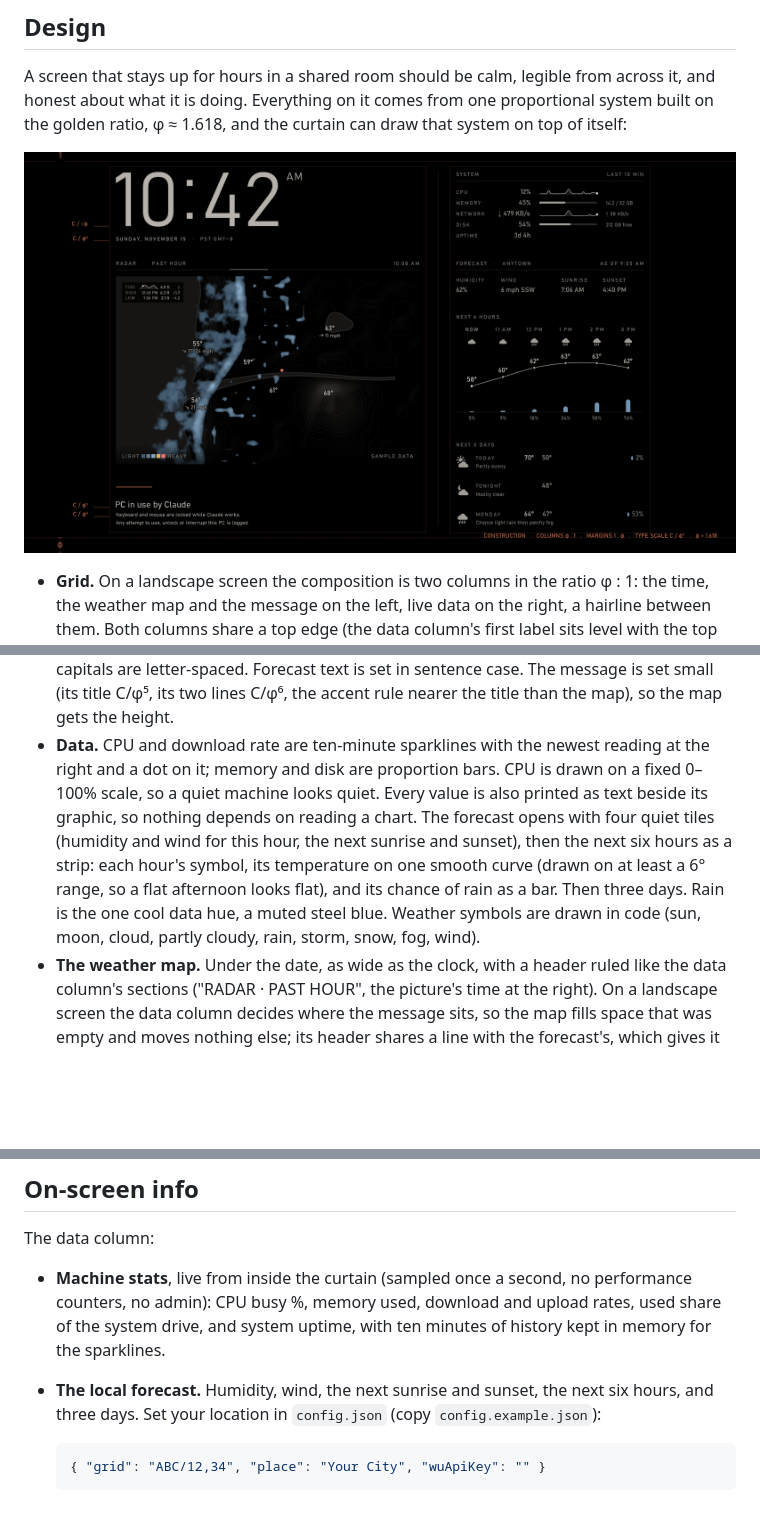
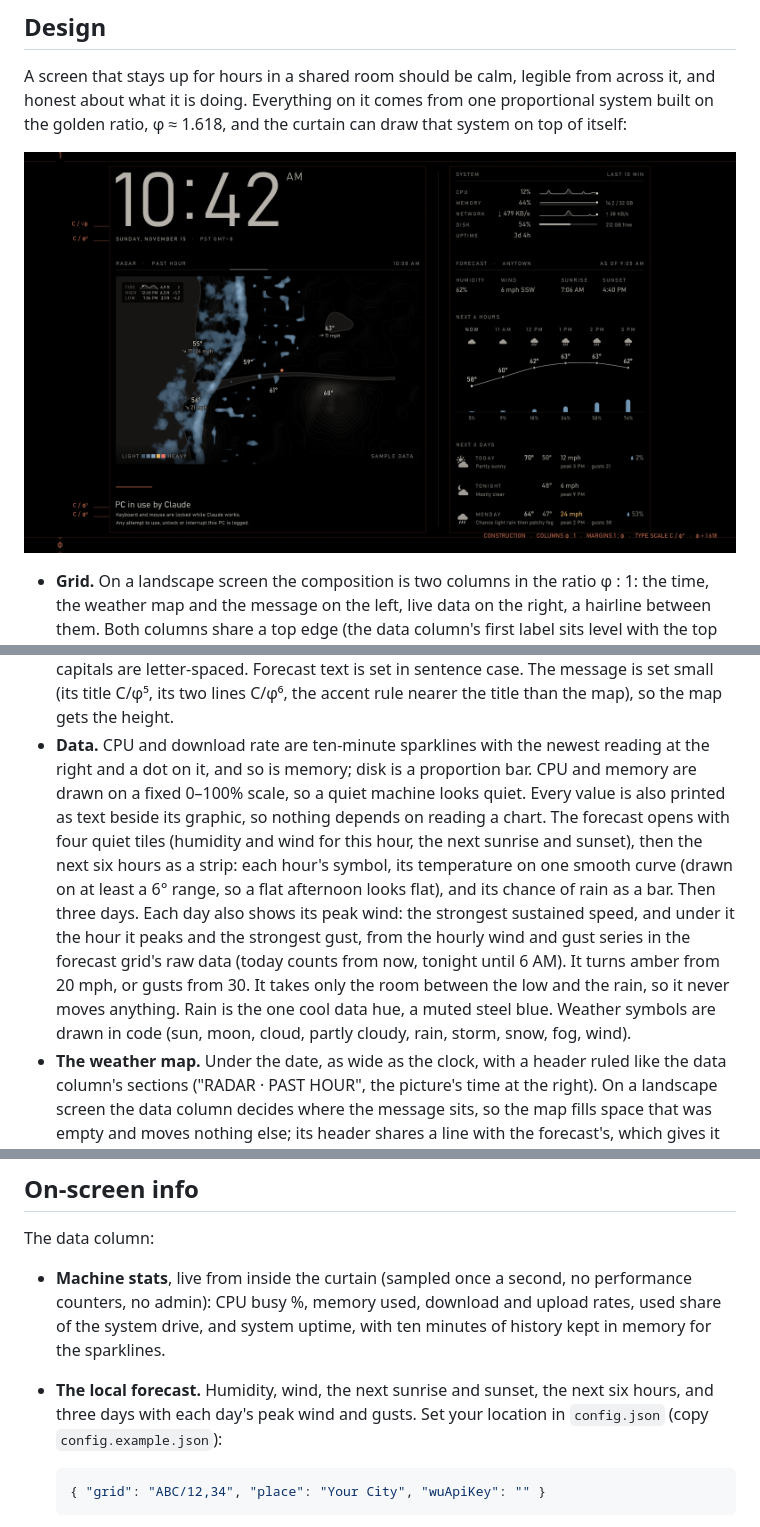
Before and after one commit to somehippie/privacy-curtain, a Markdown page: README.md, 3 parts joined by grey strips. GitHub-like rendering; pictures changed too: docs/construction.png; blank space fills up the shorter version.

````diff
--- a/README.md
+++ b/README.md
@@ -218,12 +218,12 @@ about what it is doing. Everything on it comes from one proportional system buil
   Forecast text is set in sentence case. The message is set small (its title C/φ⁵, its two lines C/φ⁶,
   the accent rule nearer the title than the map), so the map gets the height.
 - **Data.** CPU and download rate are ten-minute sparklines with the newest reading at the right and a dot
-  on it; memory and disk are proportion bars. CPU is drawn on a fixed 0–100% scale, so a quiet machine
-  looks quiet. Every value is also printed as text beside its graphic, so nothing depends on reading a
+  on it, and so is memory; disk is a proportion bar. CPU and memory are drawn on a fixed 0–100% scale, so
+  a quiet machine looks quiet. Every value is also printed as text beside its graphic, so nothing depends on reading a
   chart. The forecast opens with four quiet tiles (humidity and wind for this hour, the next sunrise and
   sunset), then the next six hours as a strip: each hour's symbol, its temperature on one smooth curve
   (drawn on at least a 6° range, so a flat afternoon looks flat), and its chance of rain as a bar. Then
-  three days. Rain is the one cool data hue, a muted steel blue. Weather symbols are drawn in code (sun,
+  three days. Each day also shows its peak wind: the strongest sustained speed, and under it the hour it peaks and the strongest gust, from the hourly wind and gust series in the forecast grid's raw data (today counts from now, tonight until 6 AM). It turns amber from 20 mph, or gusts from 30. It takes only the room between the low and the rain, so it never moves anything. Rain is the one cool data hue, a muted steel blue. Weather symbols are drawn in code (sun,
   moon, cloud, partly cloudy, rain, storm, snow, fog, wind).
 - **The weather map.** Under the date, as wide as the clock, with a header ruled like the data column's
   sections ("RADAR · PAST HOUR", the picture's time at the right). On a landscape screen the data column
@@ -296,7 +296,8 @@ The data column:
 - **Machine stats**, live from inside the curtain (sampled once a second, no performance counters, no
   admin): CPU busy %, memory used, download and upload rates, used share of the system drive, and system
   uptime, with ten minutes of history kept in memory for the sparklines.
-- **The local forecast.** Humidity, wind, the next sunrise and sunset, the next six hours, and three days.
+- **The local forecast.** Humidity, wind, the next sunrise and sunset, the next six hours, and three days
+  with each day's peak wind and gusts.
   Set your location in `config.json` (copy `config.example.json`):
 
   ```json
````
Also changed, not shown: other parts of README.md (+1 -1 lines), 5 other files.
